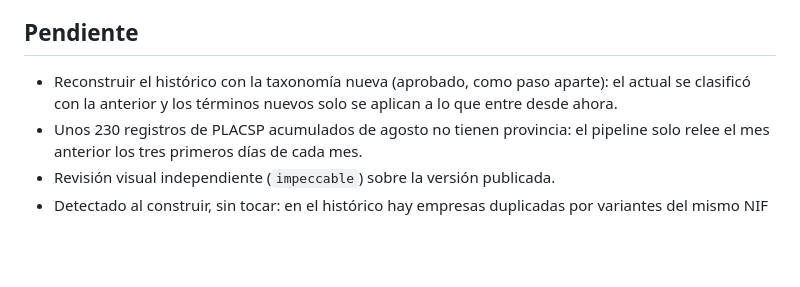
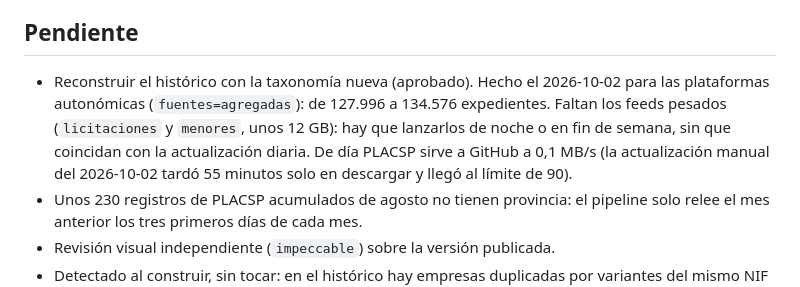
Before and after one commit to postmocultura-creator/radar-licitaciones-marketing, a Markdown page: docs/diseno/PROJECT-STATE.md, the part around the change. Drawn GitHub-style; blank space fills up the shorter version.

Commit message:
Documentación: estado de la reconstrucción del histórico
Reconstruida la parte de plataformas autonómicas; quedan los feeds pesados, que hay que lanzar de noche.

Co-Authored-By: Claude Opus 5.5 <noreply@anthropic.com>

```diff
--- a/docs/diseno/PROJECT-STATE.md
+++ b/docs/diseno/PROJECT-STATE.md
@@ -85,9 +85,13 @@ reales de la referencia y se han aplicado.
 
 ## Pendiente
 
-- Reconstruir el histórico con la taxonomía nueva (aprobado, como paso aparte):
-  el actual se clasificó con la anterior y los términos nuevos solo se aplican
-  a lo que entre desde ahora.
+- Reconstruir el histórico con la taxonomía nueva (aprobado). Hecho el
+  2026-10-02 para las plataformas autonómicas (`fuentes=agregadas`): de
+  127.996 a 134.576 expedientes. Faltan los feeds pesados (`licitaciones` y
+  `menores`, unos 12 GB): hay que lanzarlos de noche o en fin de semana, sin
+  que coincidan con la actualización diaria. De día PLACSP sirve a GitHub a
+  0,1 MB/s (la actualización manual del 2026-10-02 tardó 55 minutos solo en
+  descargar y llegó al límite de 90).
 - Unos 230 registros de PLACSP acumulados de agosto no tienen provincia: el
   pipeline solo relee el mes anterior los tres primeros días de cada mes.
 - Revisión visual independiente (`impeccable`) sobre la versión publicada.
```
Also changed, not shown: README.md (+4 -1 lines).
